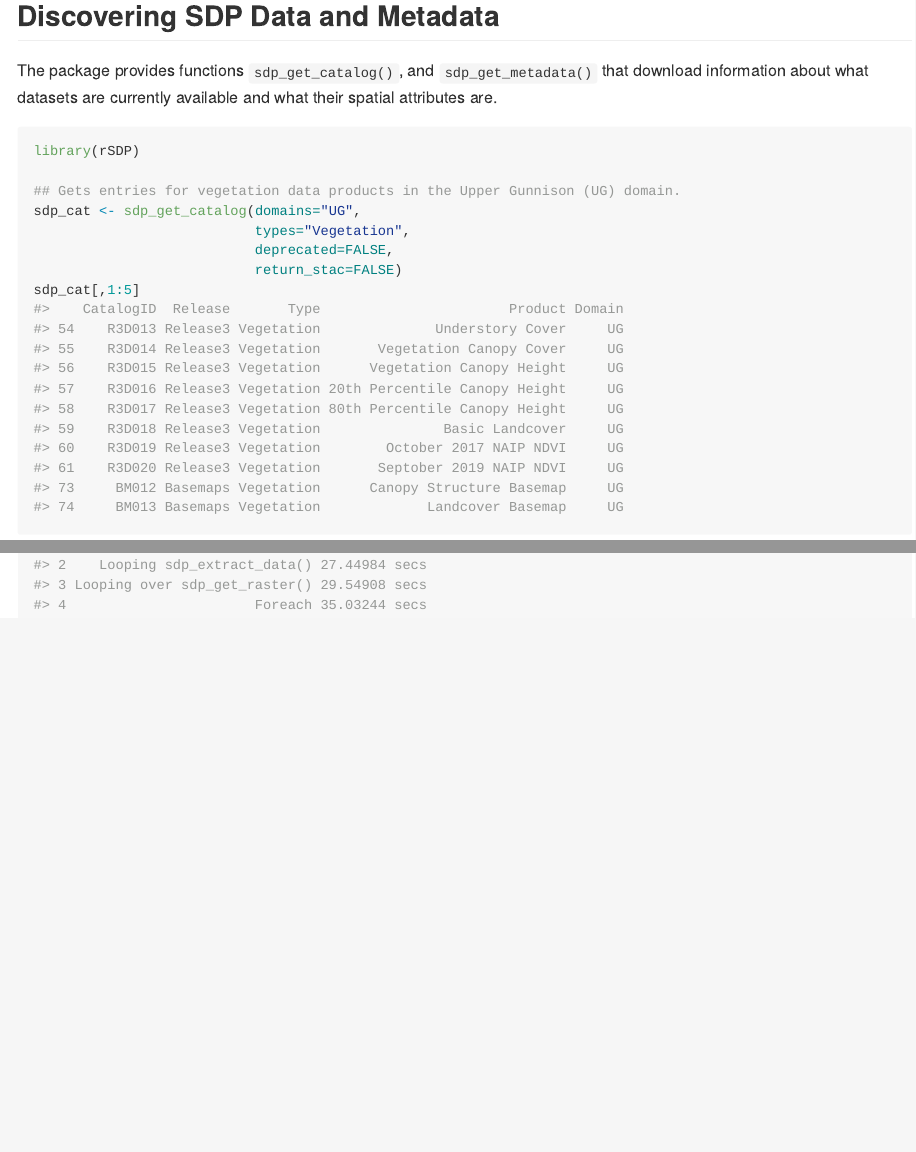
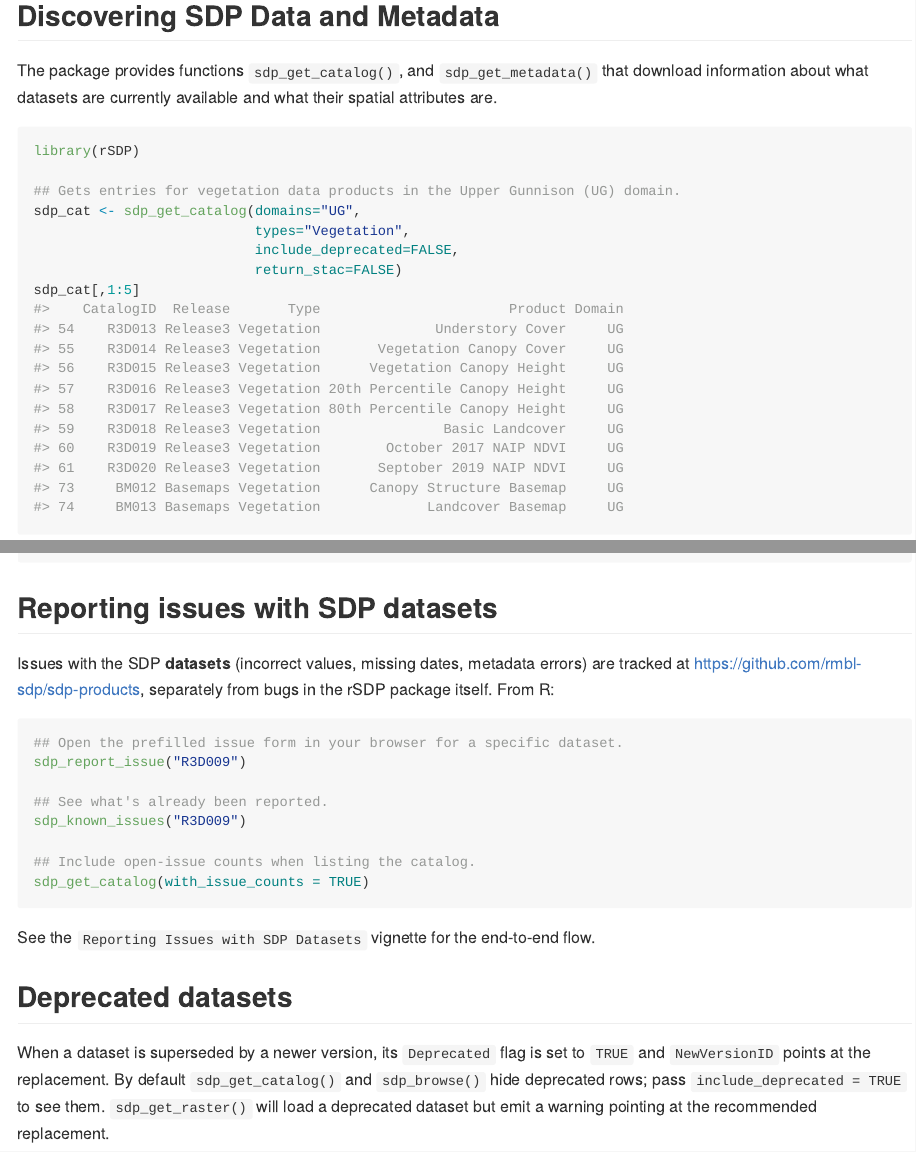
Before and after one commit to rmbl-sdp/rSDP, an R Markdown document (README.Rmd): the page in a window 1100 px wide, from 620 px down, and a second part further down, joined at a grey line. The pictures show the output file README.md that the author committed with the source, drawn offline in the style of GitHub; long lines of code are wrapped.

Commit message:
Refresh docs for the v0.5/v0.6 features.
- README.Rmd / README.md: use include_deprecated arg, swap deprecated
  R4D001 example for its successor R6D007, and add short sections
  pointing at the issue-reporting and version-tracking workflows.
- CLAUDE.md: fix the TimeSeriesType set (was missing Seasonal/Weekly).
- stac-gen/README.md: bump product count to 164, document the new
  refresh_issue_counts.py path for keeping STAC counts fresh without
  rebuilding the full tree.
- stac-gen/build_stac.py: fix a stale log message that still referred
  to the pre-rename sdp-issues repo name.

Co-Authored-By: Claude Opus 4.7 (1M context) <noreply@anthropic.com>

````diff
--- a/README.Rmd
+++ b/README.Rmd
@@ -48,7 +48,7 @@
 ## Gets entries for vegetation data products in the Upper Gunnison (UG) domain.
 sdp_cat <- sdp_get_catalog(domains="UG",
                            types="Vegetation",
-                           deprecated=FALSE,
+                           include_deprecated=FALSE,
                            return_stac=FALSE)
 sdp_cat[,1:5]
 ```
@@ -228,3 +229,24 @@
                       timing=c(elapsed1,elapsed2,elapsed3,elapsed4))
 timings
 ```
+
+## Reporting issues with SDP datasets
+
+Issues with the SDP **datasets** (incorrect values, missing dates, metadata errors) are tracked at <https://github.com/rmbl-sdp/sdp-products>, separately from bugs in the rSDP package itself. From R:
+
+```{r issues, eval=FALSE}
+## Open the prefilled issue form in your browser for a specific dataset.
+sdp_report_issue("R3D009")
+
+## See what's already been reported.
+sdp_known_issues("R3D009")
+
+## Include open-issue counts when listing the catalog.
+sdp_get_catalog(with_issue_counts = TRUE)
+```
+
+See the `Reporting Issues with SDP Datasets` vignette for the end-to-end flow.
+
+## Deprecated datasets
+
+When a dataset is superseded by a newer version, its `Deprecated` flag is set to `TRUE` and `NewVersionID` points at the replacement. By default `sdp_get_catalog()` and `sdp_browse()` hide deprecated rows; pass `include_deprecated = TRUE` to see them. `sdp_get_raster()` will load a deprecated dataset but emit a warning pointing at the recommended replacement.
````
Also changed, not shown: CLAUDE.md (+1 -1 lines), stac-gen/build_stac.py (+1 -1 lines), README.md, stac-gen/README.md, README.Rmd (3 more changed lines), 2 other files.
